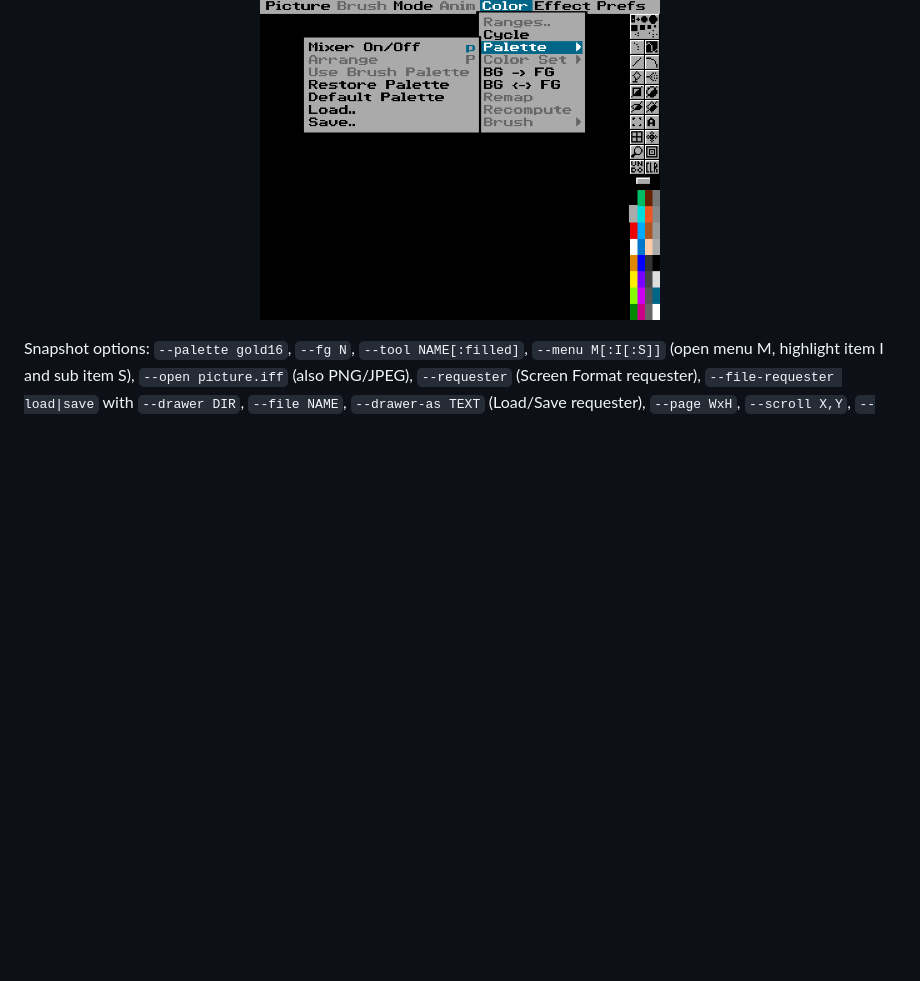
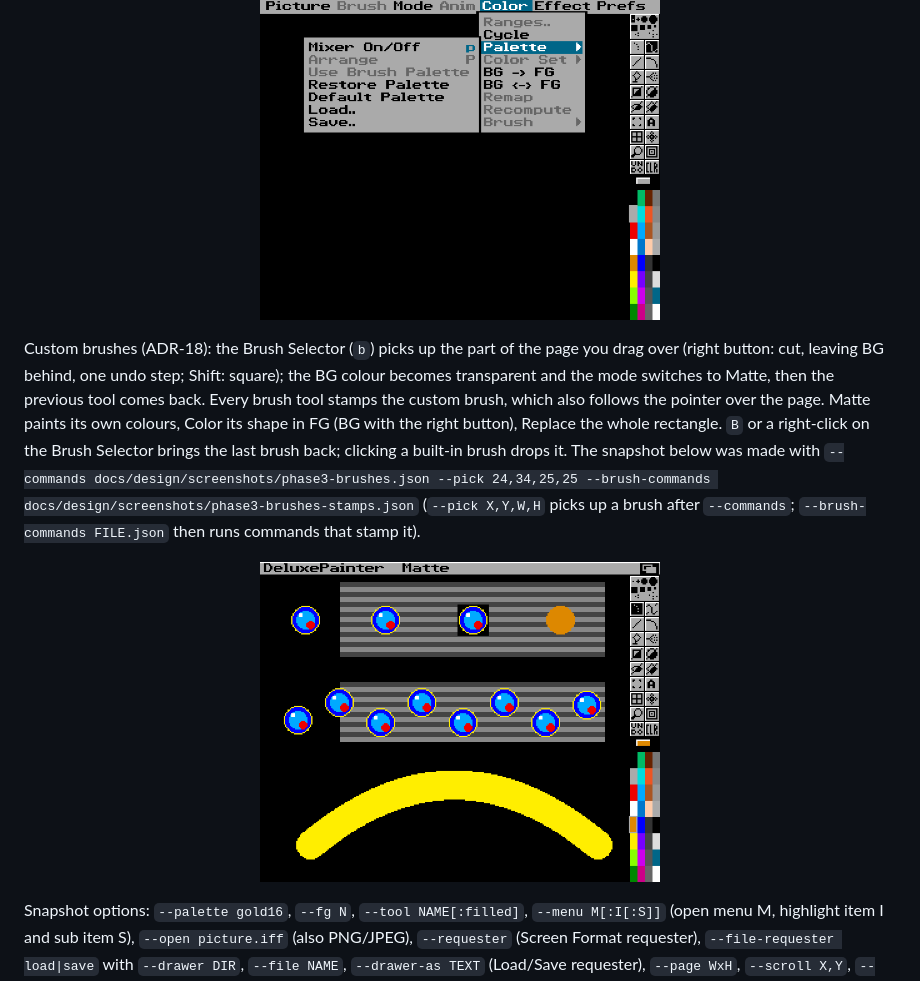
Before and after one commit to ray77/DeluxePainter, a Markdown page: README.md, the part around the change. Drawn GitHub-style; pictures changed too: docs/design/screenshots/phase3-brushes.png (added); blank space fills up the shorter version.

```diff
--- a/README.md
+++ b/README.md
@@ -85,6 +85,12 @@ Menus that work (everything else is ghosted until it exists, ADR-15): Picture
   <img src="docs/design/screenshots/phase3-menus.png" alt="Color menu with the Palette submenu; unavailable items ghosted" width="400">
 </p>
 
+Custom brushes (ADR-18): the Brush Selector (`b`) picks up the part of the page you drag over (right button: cut, leaving BG behind, one undo step; Shift: square); the BG colour becomes transparent and the mode switches to Matte, then the previous tool comes back. Every brush tool stamps the custom brush, which also follows the pointer over the page. Matte paints its own colours, Color its shape in FG (BG with the right button), Replace the whole rectangle. `B` or a right-click on the Brush Selector brings the last brush back; clicking a built-in brush drops it. The snapshot below was made with `--commands docs/design/screenshots/phase3-brushes.json --pick 24,34,25,25 --brush-commands docs/design/screenshots/phase3-brushes-stamps.json` (`--pick X,Y,W,H` picks up a brush after `--commands`; `--brush-commands FILE.json` then runs commands that stamp it).
+
+<p align="center">
+  <img src="docs/design/screenshots/phase3-brushes.png" alt="A picked-up brush stamped in Matte, Replace and Color, with Dotted Freehand and a Color-mode curve" width="400">
+</p>
+
 Snapshot options: `--palette gold16`, `--fg N`, `--tool NAME[:filled]`, `--menu M[:I[:S]]` (open menu M, highlight item I and sub item S), `--open picture.iff` (also PNG/JPEG), `--requester` (Screen Format requester), `--file-requester load|save` with `--drawer DIR`, `--file NAME`, `--drawer-as TEXT` (Load/Save requester), `--page WxH`, `--scroll X,Y`, `--commands FILE.json` (run a JSON array of commands first, e.g. `docs/design/screenshots/phase3-tools.json`), `--show-page`, `--page-size-requester`, `--notes` (the notes of `--open`), `--font-preview out.png`.
 
 ## License
```
Also changed, not shown: docs/FEATURES.md (+2 -0 lines), docs/adr/0018-custom-brushes-and-modes.md (added, +48 -0 lines), 10 other files.
